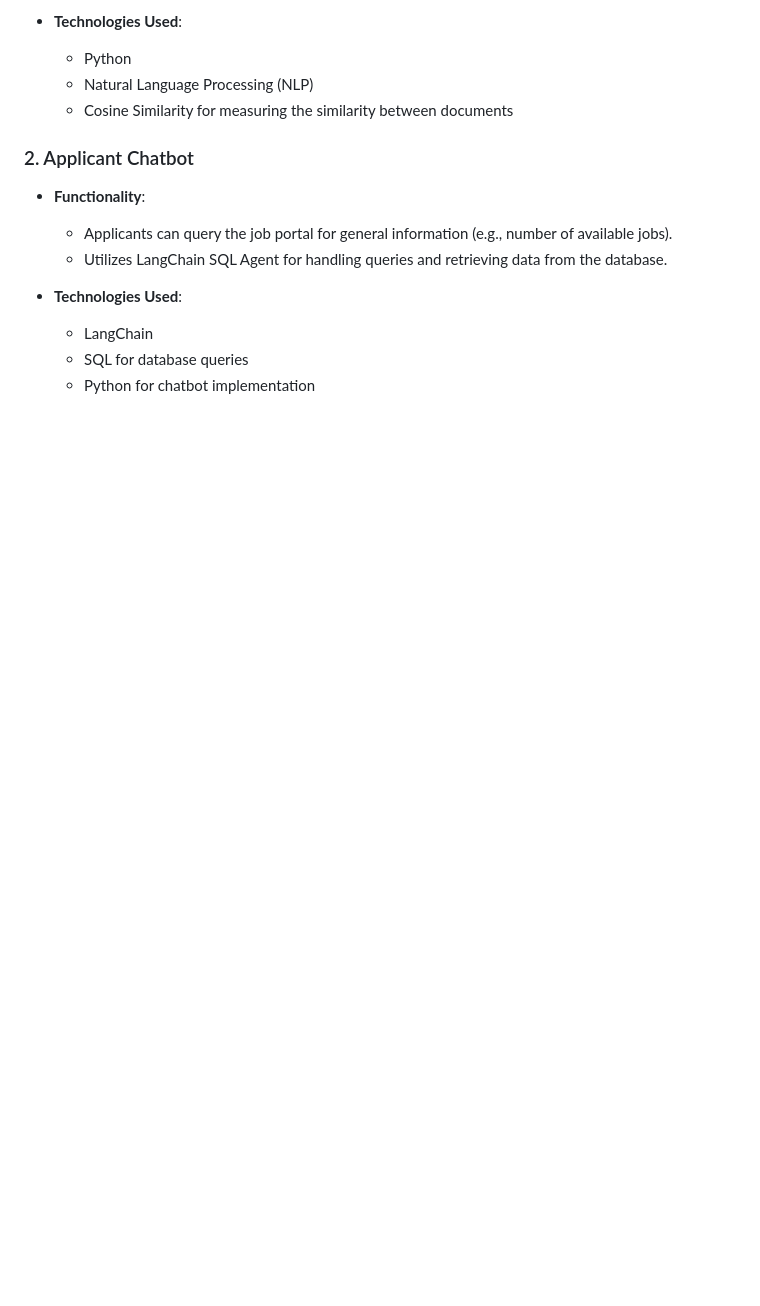
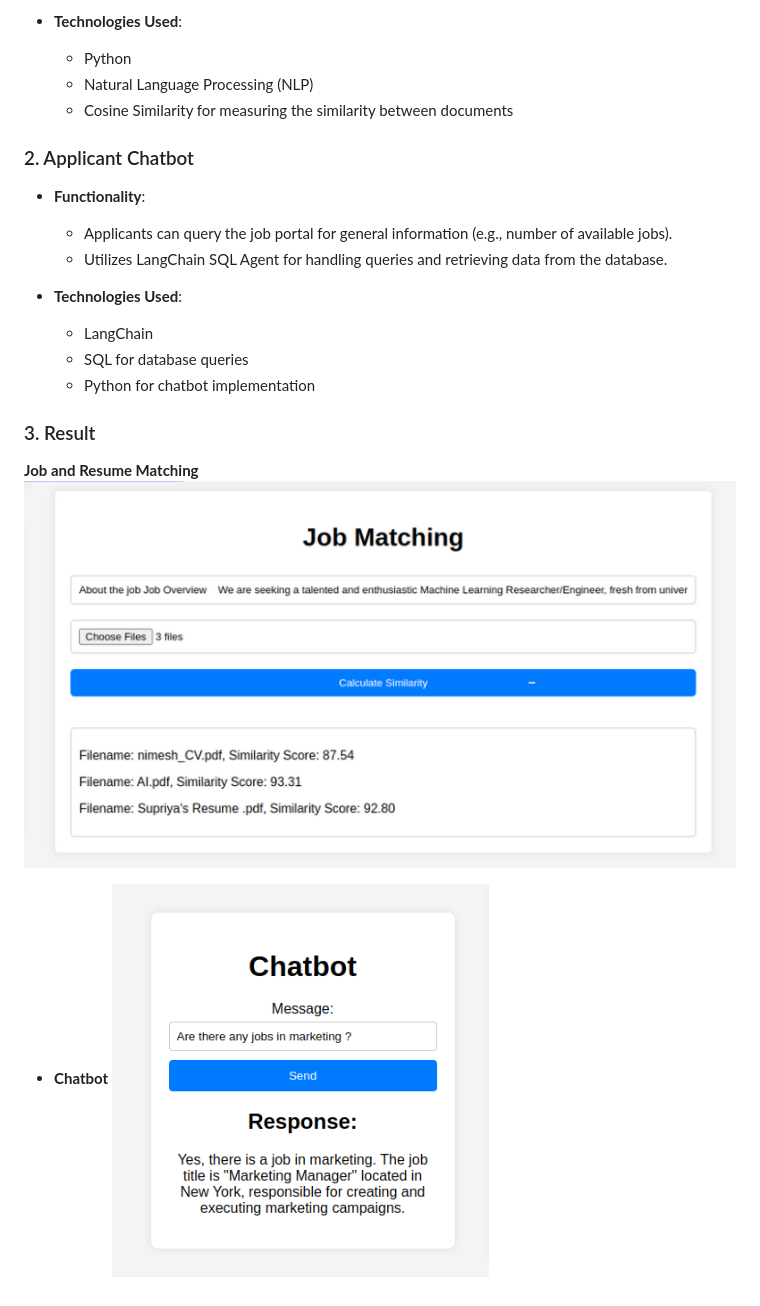
Before and after one commit to asfkfjhe/Job.Query, a Markdown page: README.md, the part around the change. Drawn GitHub-style; pictures changed too: media/image.png (added), media/image2.png (added); blank space fills up the shorter version.

Commit message:
Add Result

```diff
--- a/README.md
+++ b/README.md
@@ -34,3 +34,13 @@ This project is designed to streamline the recruitment process by providing a jo
   - LangChain
   - SQL for database queries
   - Python for chatbot implementation
+
+
+### 3. Result
+
+**Job and Resume Matching**
+![Alt text](/media/image2.png)
+
+
+- **Chatbot**
+![Alt text](/media/image.png)
```
